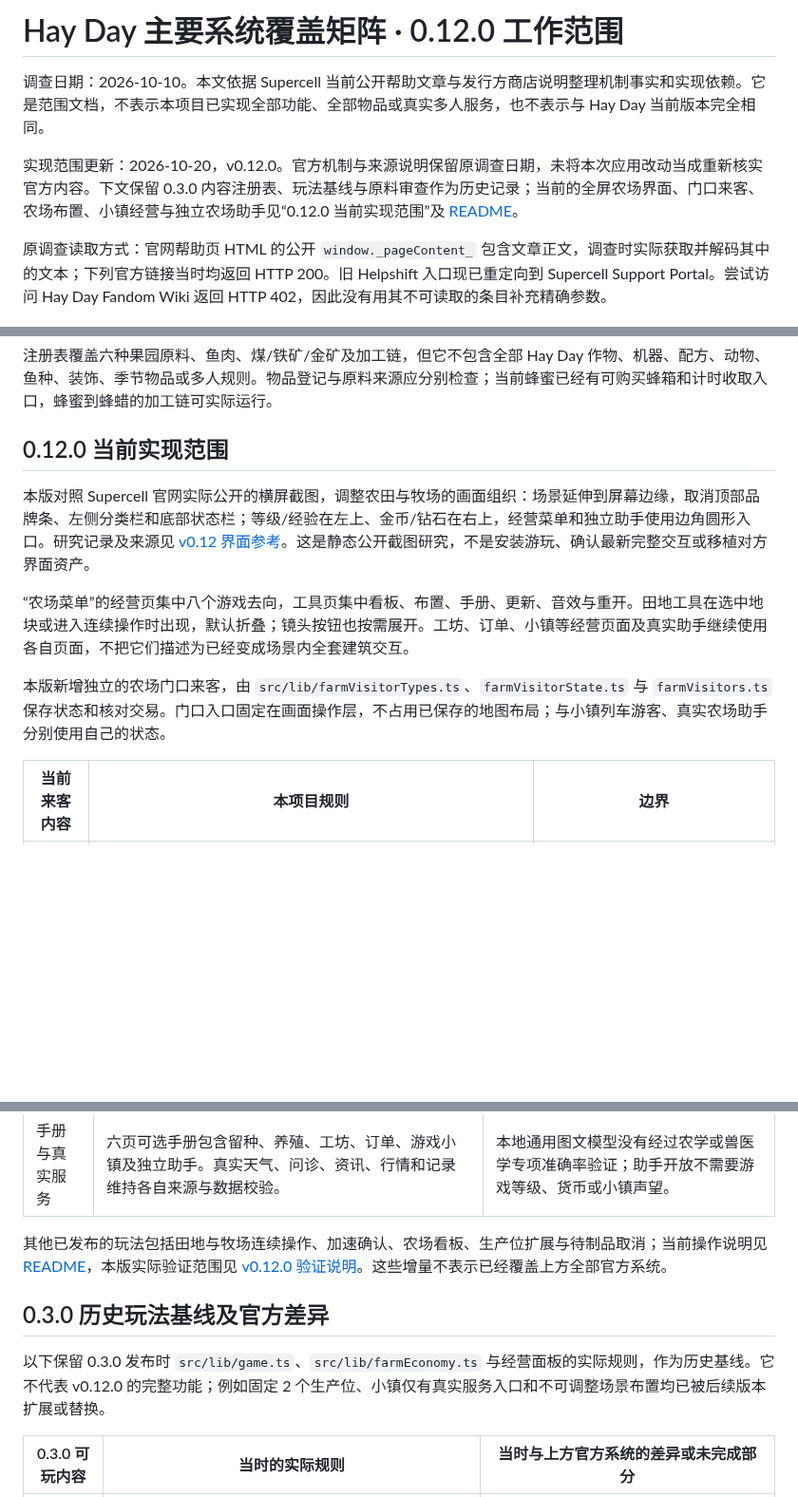
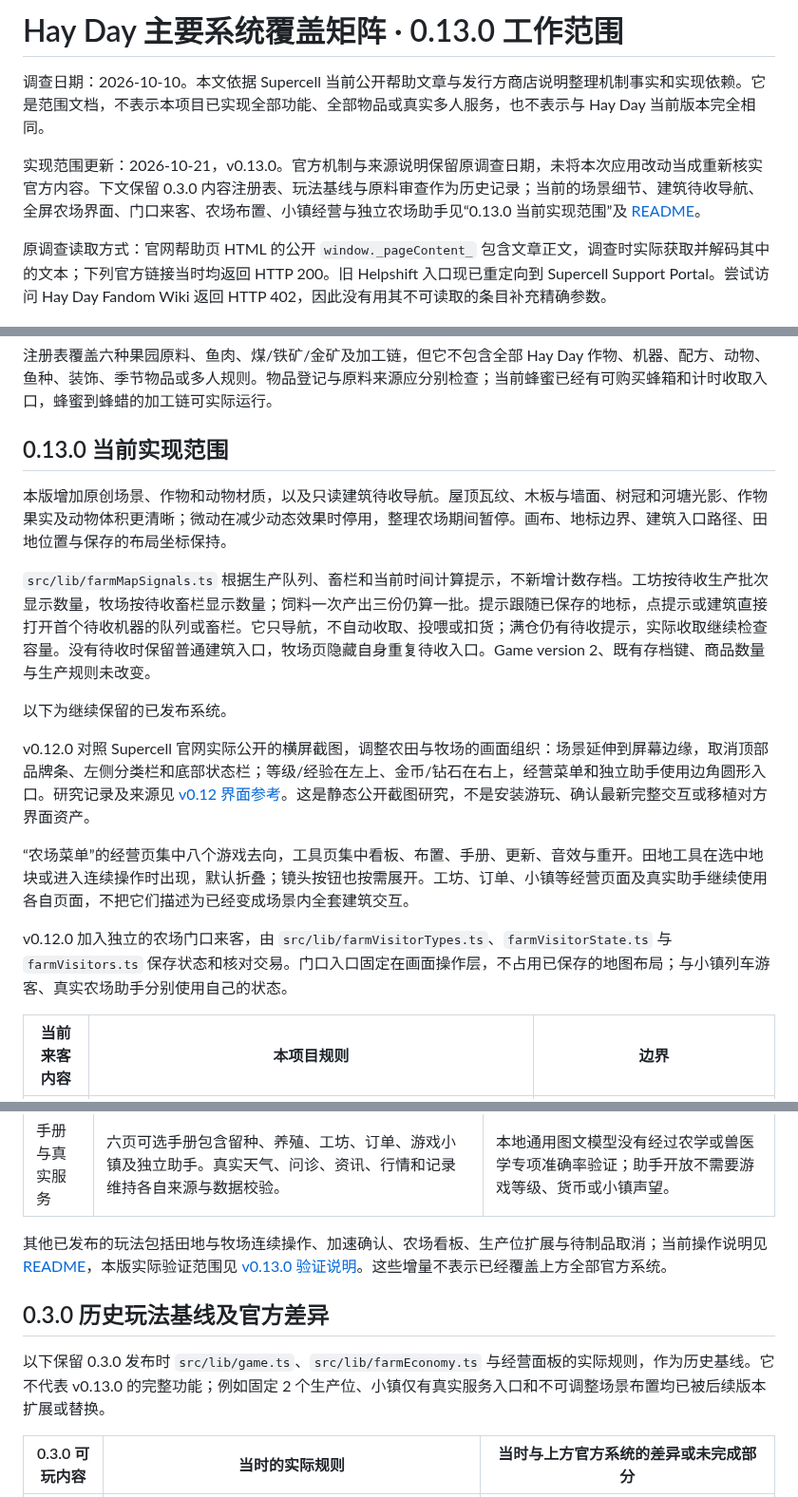
Before and after one commit to schlapiadeziel-rgb/weather-farm-mobile, a Markdown page: docs/hayday-feature-scope.md, 3 parts joined by grey strips. Shown at 95% size. GitHub-like rendering; blank space fills up the shorter version.

```diff
--- a/docs/hayday-feature-scope.md
+++ b/docs/hayday-feature-scope.md
@@ -1,8 +1,8 @@
-# Hay Day 主要系统覆盖矩阵 · 0.12.0 工作范围
+# Hay Day 主要系统覆盖矩阵 · 0.13.0 工作范围
 
 调查日期：2026-10-10。本文依据 Supercell 当前公开帮助文章与发行方商店说明整理机制事实和实现依赖。它是范围文档，不表示本项目已实现全部功能、全部物品或真实多人服务，也不表示与 Hay Day 当前版本完全相同。
 
-实现范围更新：2026-10-20，v0.12.0。官方机制与来源说明保留原调查日期，未将本次应用改动当成重新核实官方内容。下文保留 0.3.0 内容注册表、玩法基线与原料审查作为历史记录；当前的全屏农场界面、门口来客、农场布置、小镇经营与独立农场助手见“0.12.0 当前实现范围”及 [README](../README.md)。
+实现范围更新：2026-10-21，v0.13.0。官方机制与来源说明保留原调查日期，未将本次应用改动当成重新核实官方内容。下文保留 0.3.0 内容注册表、玩法基线与原料审查作为历史记录；当前的场景细节、建筑待收导航、全屏农场界面、门口来客、农场布置、小镇经营与独立农场助手见“0.13.0 当前实现范围”及 [README](../README.md)。
 
 原调查读取方式：官网帮助页 HTML 的公开 `window._pageContent_` 包含文章正文，调查时实际获取并解码其中的文本；下列官方链接当时均返回 HTTP 200。旧 Helpshift 入口现已重定向到 Supercell Support Portal。尝试访问 Hay Day Fandom Wiki 返回 HTTP 402，因此没有用其不可读取的条目补充精确参数。
 
@@ -72,13 +72,19 @@
 
 注册表覆盖六种果园原料、鱼肉、煤/铁矿/金矿及加工链，但它不包含全部 Hay Day 作物、机器、配方、动物、鱼种、装饰、季节物品或多人规则。物品登记与原料来源应分别检查；当前蜂蜜已经有可购买蜂箱和计时收取入口，蜂蜜到蜂蜡的加工链可实际运行。
 
-## 0.12.0 当前实现范围
+## 0.13.0 当前实现范围
 
-本版对照 Supercell 官网实际公开的横屏截图，调整农田与牧场的画面组织：场景延伸到屏幕边缘，取消顶部品牌条、左侧分类栏和底部状态栏；等级/经验在左上、金币/钻石在右上，经营菜单和独立助手使用边角圆形入口。研究记录及来源见 [v0.12 界面参考](hayday-ui-study-v0.12.md)。这是静态公开截图研究，不是安装游玩、确认最新完整交互或移植对方界面资产。
+本版增加原创场景、作物和动物材质，以及只读建筑待收导航。屋顶瓦纹、木板与墙面、树冠和河塘光影、作物果实及动物体积更清晰；微动在减少动态效果时停用，整理农场期间暂停。画布、地标边界、建筑入口路径、田地位置与保存的布局坐标保持。
+
+`src/lib/farmMapSignals.ts` 根据生产队列、畜栏和当前时间计算提示，不新增计数存档。工坊按待收生产批次显示数量，牧场按待收畜栏显示数量；饲料一次产出三份仍算一批。提示跟随已保存的地标，点提示或建筑直接打开首个待收机器的队列或畜栏。它只导航，不自动收取、投喂或扣货；满仓仍有待收提示，实际收取继续检查容量。没有待收时保留普通建筑入口，牧场页隐藏自身重复待收入口。Game version 2、既有存档键、商品数量与生产规则未改变。
+
+以下为继续保留的已发布系统。
+
+v0.12.0 对照 Supercell 官网实际公开的横屏截图，调整农田与牧场的画面组织：场景延伸到屏幕边缘，取消顶部品牌条、左侧分类栏和底部状态栏；等级/经验在左上、金币/钻石在右上，经营菜单和独立助手使用边角圆形入口。研究记录及来源见 [v0.12 界面参考](hayday-ui-study-v0.12.md)。这是静态公开截图研究，不是安装游玩、确认最新完整交互或移植对方界面资产。
 
 “农场菜单”的经营页集中八个游戏去向，工具页集中看板、布置、手册、更新、音效与重开。田地工具在选中地块或进入连续操作时出现，默认折叠；镜头按钮也按需展开。工坊、订单、小镇等经营页面及真实助手继续使用各自页面，不把它们描述为已经变成场景内全套建筑交互。
 
-本版新增独立的农场门口来客，由 `src/lib/farmVisitorTypes.ts`、`farmVisitorState.ts` 与 `farmVisitors.ts` 保存状态和核对交易。门口入口固定在画面操作层，不占用已保存的地图布局；与小镇列车游客、真实农场助手分别使用自己的状态。
+v0.12.0 加入独立的农场门口来客，由 `src/lib/farmVisitorTypes.ts`、`farmVisitorState.ts` 与 `farmVisitors.ts` 保存状态和核对交易。门口入口固定在画面操作层，不占用已保存的地图布局；与小镇列车游客、真实农场助手分别使用自己的状态。
 
 | 当前来客内容 | 本项目规则 | 边界 |
 | --- | --- | --- |
@@ -108,11 +114,11 @@ v0.11.0 加入的“整理农场”继续保留。布局使用 `src/lib/farmLayo
 | 升级与存档 | 设施最高 3 级；1→2 级花费 250 游戏金币，2→3 级花费 500。升级将席位由 2 增为 3、4；列车时钟、旅客、设施与声望一并纳入游戏存档、导出和恢复。 | 升级增加席位，不缩短服务时间。旧存档补入初始小镇状态，不改真实农场记录或位置设置。 |
 | 手册与真实服务 | 六页可选手册包含留种、养殖、工坊、订单、游戏小镇及独立助手。真实天气、问诊、资讯、行情和记录维持各自来源与数据校验。 | 本地通用图文模型没有经过农学或兽医学专项准确率验证；助手开放不需要游戏等级、货币或小镇声望。 |
 
-其他已发布的玩法包括田地与牧场连续操作、加速确认、农场看板、生产位扩展与待制品取消；当前操作说明见 [README](../README.md)，本版实际验证范围见 [v0.12.0 验证说明](validation-v0.12.md)。这些增量不表示已经覆盖上方全部官方系统。
+其他已发布的玩法包括田地与牧场连续操作、加速确认、农场看板、生产位扩展与待制品取消；当前操作说明见 [README](../README.md)，本版实际验证范围见 [v0.13.0 验证说明](validation-v0.13.md)。这些增量不表示已经覆盖上方全部官方系统。
 
 ## 0.3.0 历史玩法基线及官方差异
 
-以下保留 0.3.0 发布时 `src/lib/game.ts`、`src/lib/farmEconomy.ts` 与经营面板的实际规则，作为历史基线。它不代表 v0.12.0 的完整功能；例如固定 2 个生产位、小镇仅有真实服务入口和不可调整场景布置均已被后续版本扩展或替换。
+以下保留 0.3.0 发布时 `src/lib/game.ts`、`src/lib/farmEconomy.ts` 与经营面板的实际规则，作为历史基线。它不代表 v0.13.0 的完整功能；例如固定 2 个生产位、小镇仅有真实服务入口和不可调整场景布置均已被后续版本扩展或替换。
 
 | 0.3.0 可玩内容 | 当时的实际规则 | 当时与上方官方系统的差异或未完成部分 |
 | --- | --- | --- |
```
Also changed, not shown: other parts of docs/hayday-feature-scope.md (+4 -4 lines), README.md (+12 -5 lines), docs/release-notes.md (+12 -15 lines), docs/validation-v0.13.md (added, +47 -0 lines), docs/farm-ready-v013.png (added), docs/farm-v013.png (added), 13 other files.
